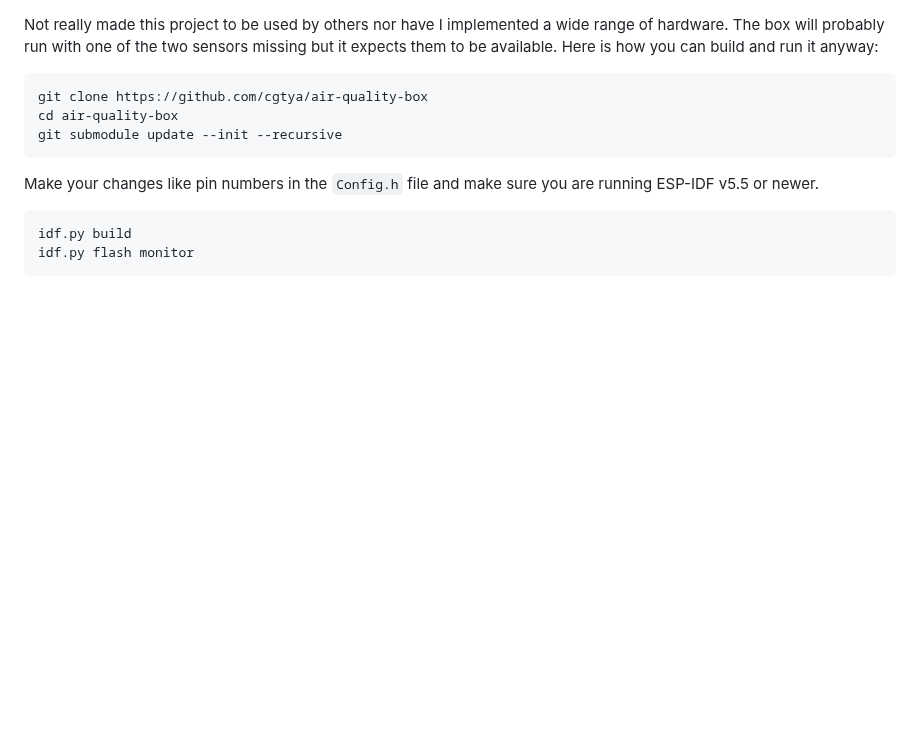
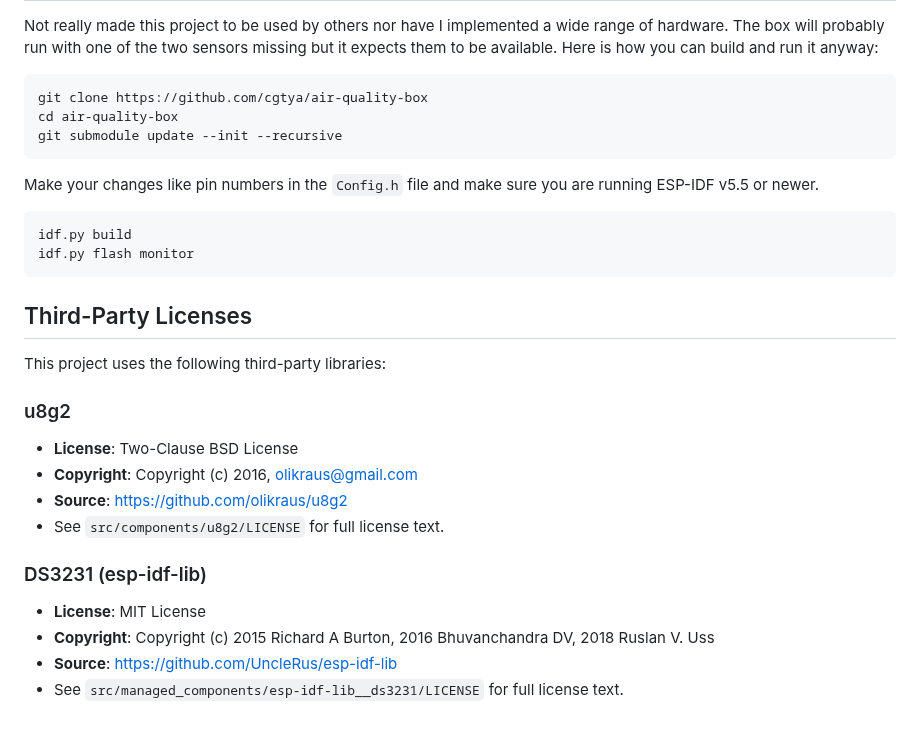
Before and after one commit to cgtya/air-quality-box, a Markdown page: README.md, the part around one of its changes. GitHub-like rendering; blank space fills up the shorter version.

````diff
--- a/README.md
+++ b/README.md
@@ -113,3 +113,17 @@ Make your changes like pin numbers in the `Config.h` file and make sure you are
 idf.py build
 idf.py flash monitor
 ```
+
+
+## Third-Party Licenses
+This project uses the following third-party libraries:
+### u8g2
+- **License**: Two-Clause BSD License
+- **Copyright**: Copyright (c) 2016, olikraus@gmail.com
+- **Source**: https://github.com/olikraus/u8g2
+- See `src/components/u8g2/LICENSE` for full license text.
+### DS3231 (esp-idf-lib)
+- **License**: MIT License
+- **Copyright**: Copyright (c) 2015 Richard A Burton, 2016 Bhuvanchandra DV, 2018 Ruslan V. Uss
+- **Source**: https://github.com/UncleRus/esp-idf-lib
+- See `src/managed_components/esp-idf-lib__ds3231/LICENSE` for full license text.
````
Also changed, not shown: other parts of README.md (+2 -2 lines), img/case_cad1.jpg (added), img/case_cad2.jpg (added), img/case_cad3.jpg (added), 1 other file.
